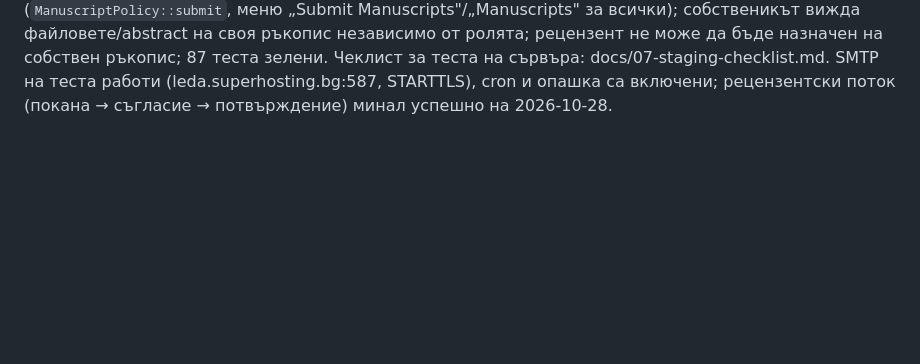
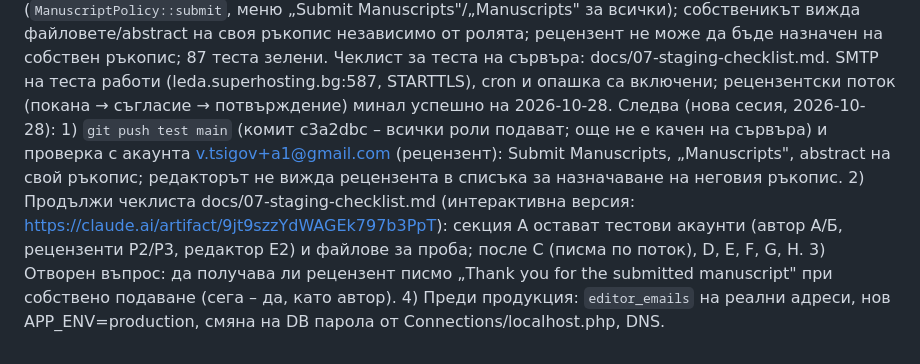
Before and after one commit to VasilTsigov/jpop.klaro-bg.com, a Markdown page: STATUS.md, the part around the change. GitHub-like rendering; blank space fills up the shorter version.

Commit message:
STATUS: next steps for the new session
Co-Authored-By: Claude Sonnet 5.5 <noreply@anthropic.com>

```diff
--- a/STATUS.md
+++ b/STATUS.md
@@ -17,3 +17,4 @@ Users/Logs (2026-10-21) [ГОТОВ, за ръчен преглед]: `/editor/u
 
 Логове v2 [ГОТОВО (L2.1–L2.5), 85 теста зелени, за ръчен преглед; срокове одобрени 2026-10-21]: docs/03-plan.md §9 – категории (auth/view/upload/editorial/mail/security/error), ниво, филтри и CSV в `/editor/logs`; чистене `jpop:logs:prune` ежедневно, срокове view 90д, auth/security 12м, останалото 24м, месечен архив; старите 7217 реда остават. Пускане с git: docs/03-plan.md §10, docs/06-staging.md §7 (`app/deploy/deploy.sh`, `app/deploy/post-receive`) – ЧАКА еднократна настройка на сървъра (SSH хост/порт).
 Решение 2026-10-28: всички роли (автор, рецензент, редактор) подават собствени ръкописи (`ManuscriptPolicy::submit`, меню „Submit Manuscripts"/„Manuscripts" за всички); собственикът вижда файловете/abstract на своя ръкопис независимо от ролята; рецензент не може да бъде назначен на собствен ръкопис; 87 теста зелени. Чеклист за теста на сървъра: docs/07-staging-checklist.md. SMTP на теста работи (leda.superhosting.bg:587, STARTTLS), cron и опашка са включени; рецензентски поток (покана → съгласие → потвърждение) минал успешно на 2026-10-28.
+Следва (нова сесия, 2026-10-28): 1) `git push test main` (комит c3a2dbc – всички роли подават; още не е качен на сървъра) и проверка с акаунта v.tsigov+a1@gmail.com (рецензент): Submit Manuscripts, „Manuscripts", abstract на свой ръкопис; редакторът не вижда рецензента в списъка за назначаване на неговия ръкопис. 2) Продължи чеклиста docs/07-staging-checklist.md (интерактивна версия: https://claude.ai/artifact/9jt9szzYdWAGEk797b3PpT): секция A остават тестови акаунти (автор А/Б, рецензенти Р2/Р3, редактор Е2) и файлове за проба; после C (писма по поток), D, E, F, G, H. 3) Отворен въпрос: да получава ли рецензент писмо „Thank you for the submitted manuscript" при собствено подаване (сега – да, като автор). 4) Преди продукция: `editor_emails` на реални адреси, нов APP_ENV=production, смяна на DB парола от Connections/localhost.php, DNS.
```
